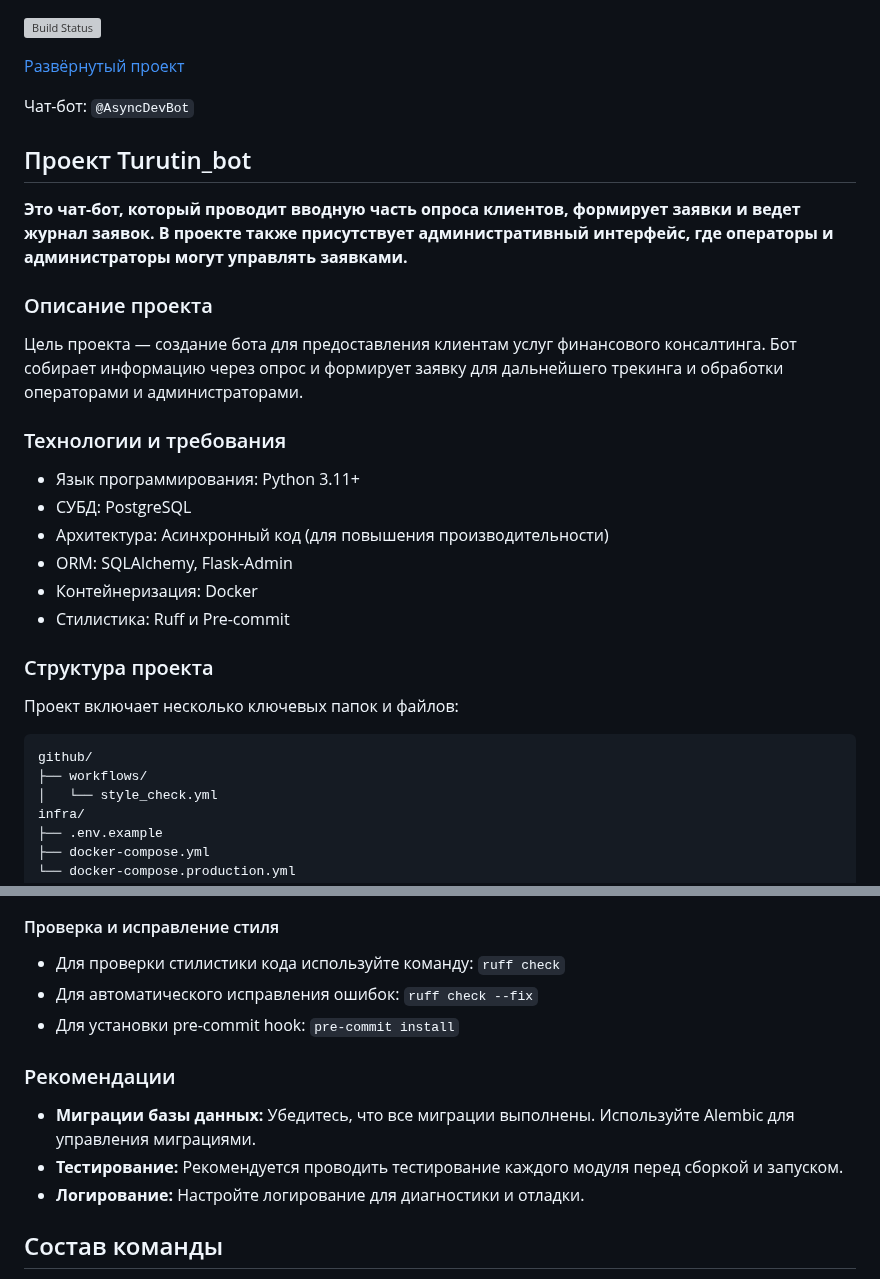
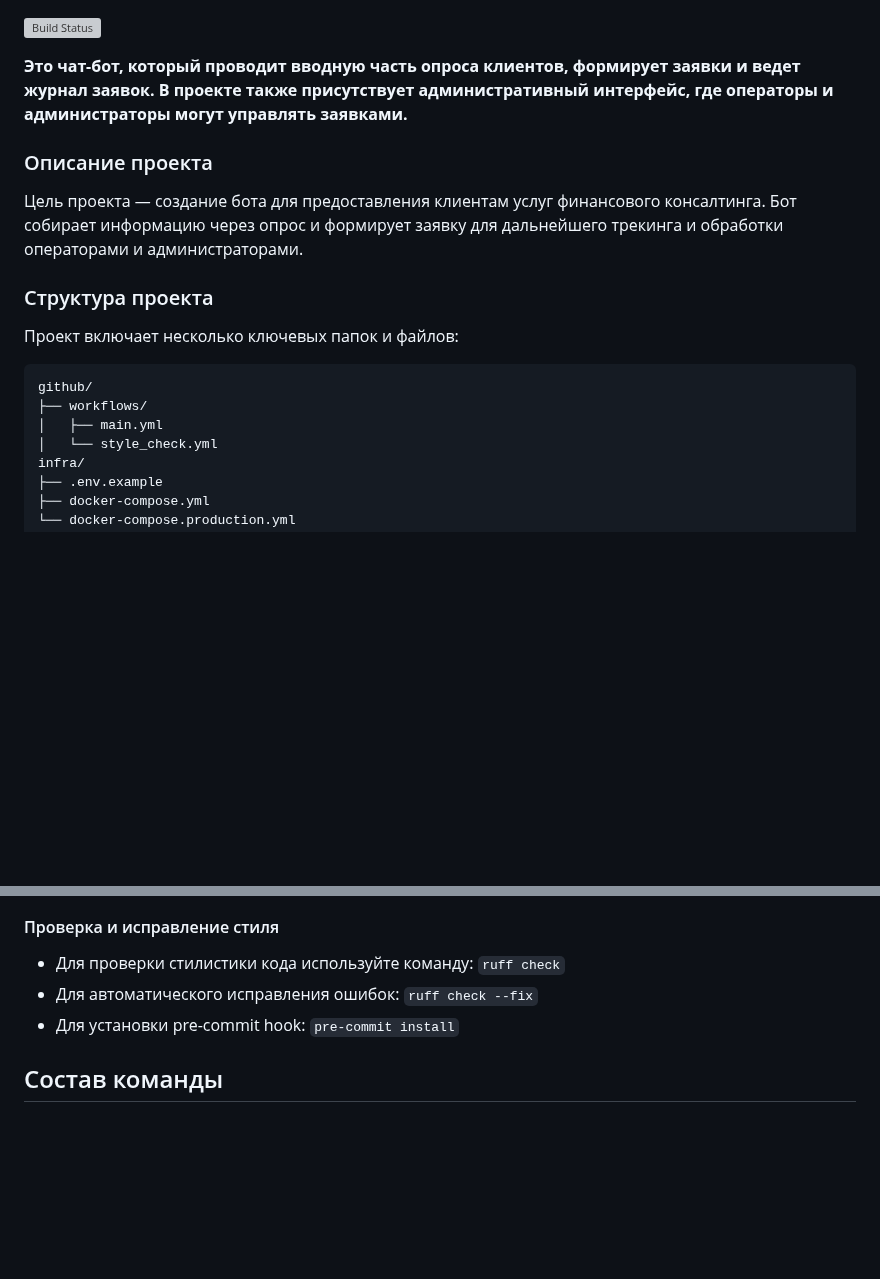
Before and after one commit to hixwizard/async_bot, a Markdown page: README.md, 2 parts joined by grey strips. GitHub-like rendering; blank space fills up the shorter version; grey boxes are pictures that could not be loaded.

````diff
--- a/README.md
+++ b/README.md
@@ -1,25 +1,10 @@
 ![Build Status](https://github.com/Studio-Yandex-Practicum/Turutin_bot_team_2/actions/workflows/main.yml/badge.svg?branch=master)
-
-[Развёрнутый проект](https://turutin-team2.rsateam.ru)
-
-Чат-бот: `@AsyncDevBot`
-
-## Проект Turutin_bot
 
 **Это чат-бот, который проводит вводную часть опроса клиентов, формирует заявки и ведет журнал заявок. В проекте также присутствует административный интерфейс, где операторы и администраторы могут управлять заявками.**
 
 ### Описание проекта
 
 Цель проекта — создание бота для предоставления клиентам услуг финансового консалтинга. Бот собирает информацию через опрос и формирует заявку для дальнейшего трекинга и обработки операторами и администраторами.
-
-### Технологии и требования
-
-* Язык программирования: Python 3.11+
-* СУБД: PostgreSQL
-* Архитектура: Асинхронный код (для повышения производительности)
-* ORM: SQLAlchemy, Flask-Admin
-* Контейнеризация: Docker
-* Стилистика: Ruff и Pre-commit
 
 ### Структура проекта
 
@@ -28,6 +13,7 @@
 ```
 github/
 ├── workflows/
+│   ├── main.yml
 │   └── style_check.yml
 infra/
 ├── .env.example
@@ -173,12 +159,6 @@ flask create_superuser <имя пользователя> <пароль поль
 * Для автоматического исправления ошибок: `ruff check --fix`
 * Для установки pre-commit hook: `pre-commit install`
 
-### Рекомендации
-
-* **Миграции базы данных:** Убедитесь, что все миграции выполнены. Используйте Alembic для управления миграциями.
-* **Тестирование:** Рекомендуется проводить тестирование каждого модуля перед сборкой и запуском.
-* **Логирование:** Настройте логирование для диагностики и отладки.
-
 ## Состав команды
 * [Данил Тищенко](https://github.com/tttriggered)
 * [Александр Талбутдинов](https://github.com/Aleksandr-Talbutdinov)
````
